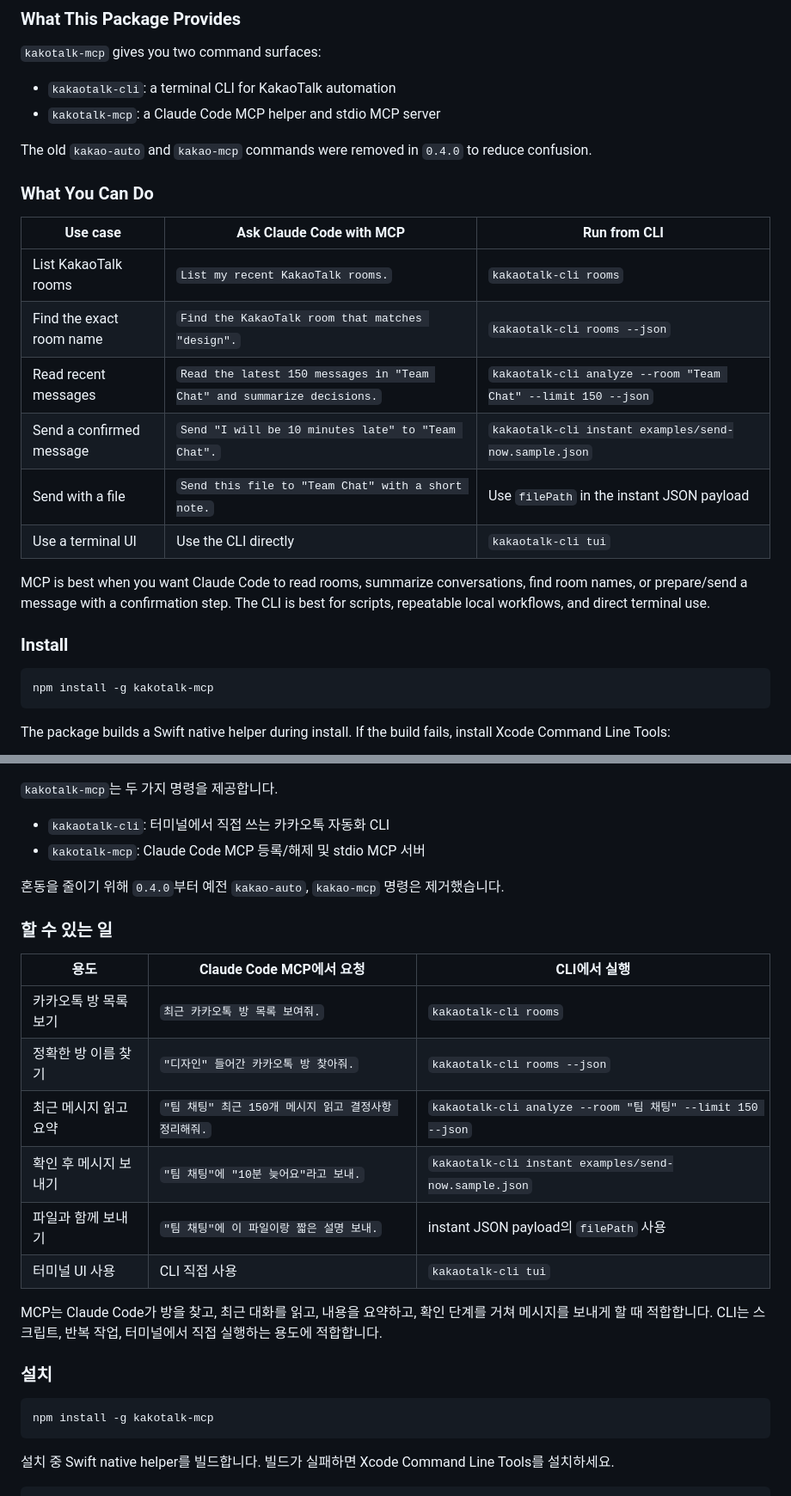
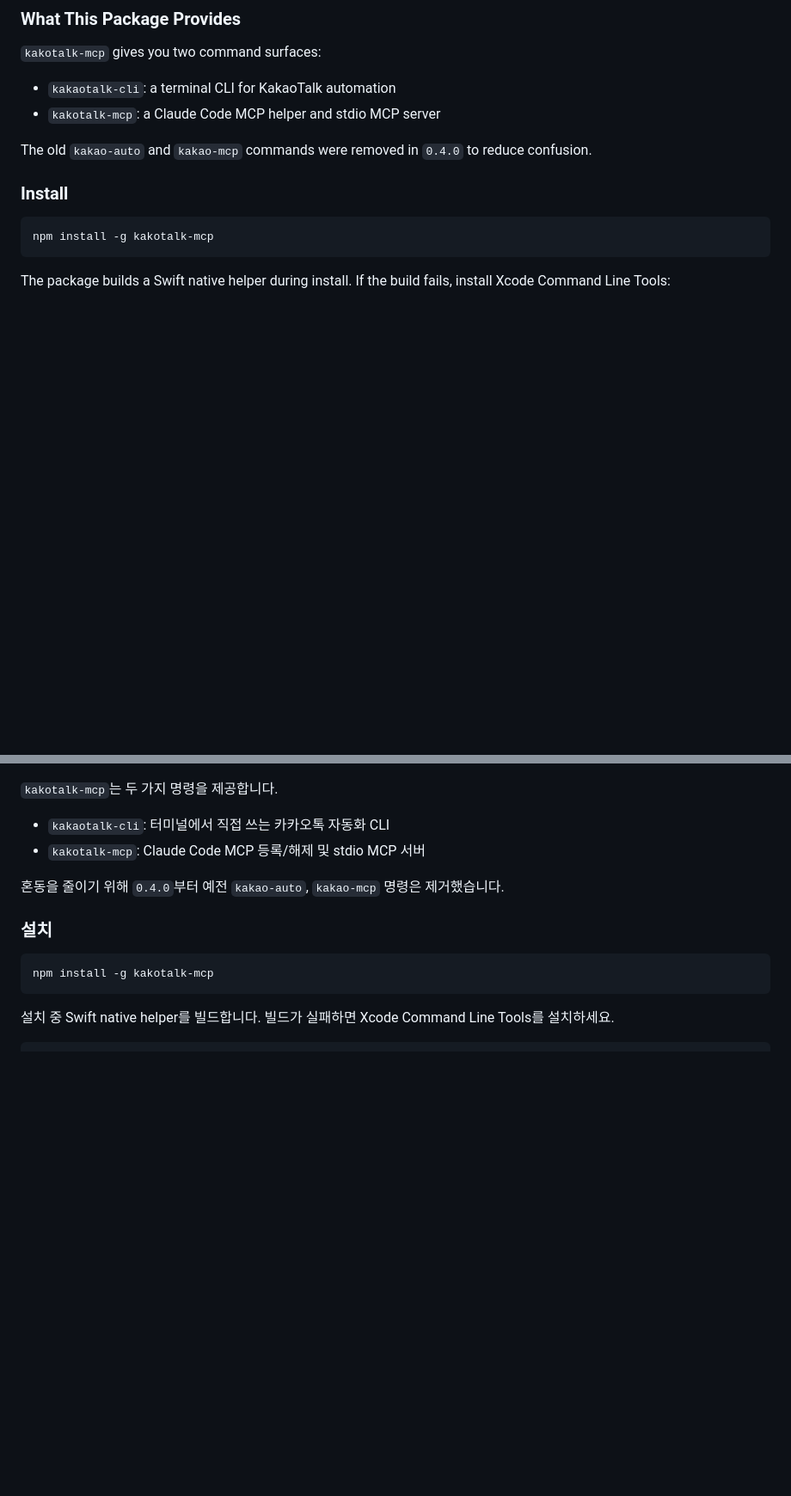
Before and after one commit to youngwoohome/kakaotalk-mcp, a Markdown page: README.md, 2 parts joined by grey strips. Shown at 86% size. Rendered like a GitHub page; blank space fills up the shorter version.

Commit message:
Revert "docs: add mcp and cli examples"
This reverts commit 98b3e88b9c936458b35976ee318dd511795a4508.

````diff
--- a/README.md
+++ b/README.md
@@ -16,19 +16,6 @@ macOS KakaoTalk automation CLI and Claude Code MCP server.
 - `kakotalk-mcp`: a Claude Code MCP helper and stdio MCP server
 
 The old `kakao-auto` and `kakao-mcp` commands were removed in `0.4.0` to reduce confusion.
-
-### What You Can Do
-
-| Use case | Ask Claude Code with MCP | Run from CLI |
-| --- | --- | --- |
-| List KakaoTalk rooms | `List my recent KakaoTalk rooms.` | `kakaotalk-cli rooms` |
-| Find the exact room name | `Find the KakaoTalk room that matches "design".` | `kakaotalk-cli rooms --json` |
-| Read recent messages | `Read the latest 150 messages in "Team Chat" and summarize decisions.` | `kakaotalk-cli analyze --room "Team Chat" --limit 150 --json` |
-| Send a confirmed message | `Send "I will be 10 minutes late" to "Team Chat".` | `kakaotalk-cli instant examples/send-now.sample.json` |
-| Send with a file | `Send this file to "Team Chat" with a short note.` | Use `filePath` in the instant JSON payload |
-| Use a terminal UI | Use the CLI directly | `kakaotalk-cli tui` |
-
-MCP is best when you want Claude Code to read rooms, summarize conversations, find room names, or prepare/send a message with a confirmation step. The CLI is best for scripts, repeatable local workflows, and direct terminal use.
 
 ### Install
 
@@ -161,19 +148,6 @@ kakotalk-mcp install
 
 혼동을 줄이기 위해 `0.4.0`부터 예전 `kakao-auto`, `kakao-mcp` 명령은 제거했습니다.
 
-### 할 수 있는 일
-
-| 용도 | Claude Code MCP에서 요청 | CLI에서 실행 |
-| --- | --- | --- |
-| 카카오톡 방 목록 보기 | `최근 카카오톡 방 목록 보여줘.` | `kakaotalk-cli rooms` |
-| 정확한 방 이름 찾기 | `"디자인" 들어간 카카오톡 방 찾아줘.` | `kakaotalk-cli rooms --json` |
-| 최근 메시지 읽고 요약 | `"팀 채팅" 최근 150개 메시지 읽고 결정사항 정리해줘.` | `kakaotalk-cli analyze --room "팀 채팅" --limit 150 --json` |
-| 확인 후 메시지 보내기 | `"팀 채팅"에 "10분 늦어요"라고 보내.` | `kakaotalk-cli instant examples/send-now.sample.json` |
-| 파일과 함께 보내기 | `"팀 채팅"에 이 파일이랑 짧은 설명 보내.` | instant JSON payload의 `filePath` 사용 |
-| 터미널 UI 사용 | CLI 직접 사용 | `kakaotalk-cli tui` |
-
-MCP는 Claude Code가 방을 찾고, 최근 대화를 읽고, 내용을 요약하고, 확인 단계를 거쳐 메시지를 보내게 할 때 적합합니다. CLI는 스크립트, 반복 작업, 터미널에서 직접 실행하는 용도에 적합합니다.
-
 ### 설치
 
 ```bash
````
